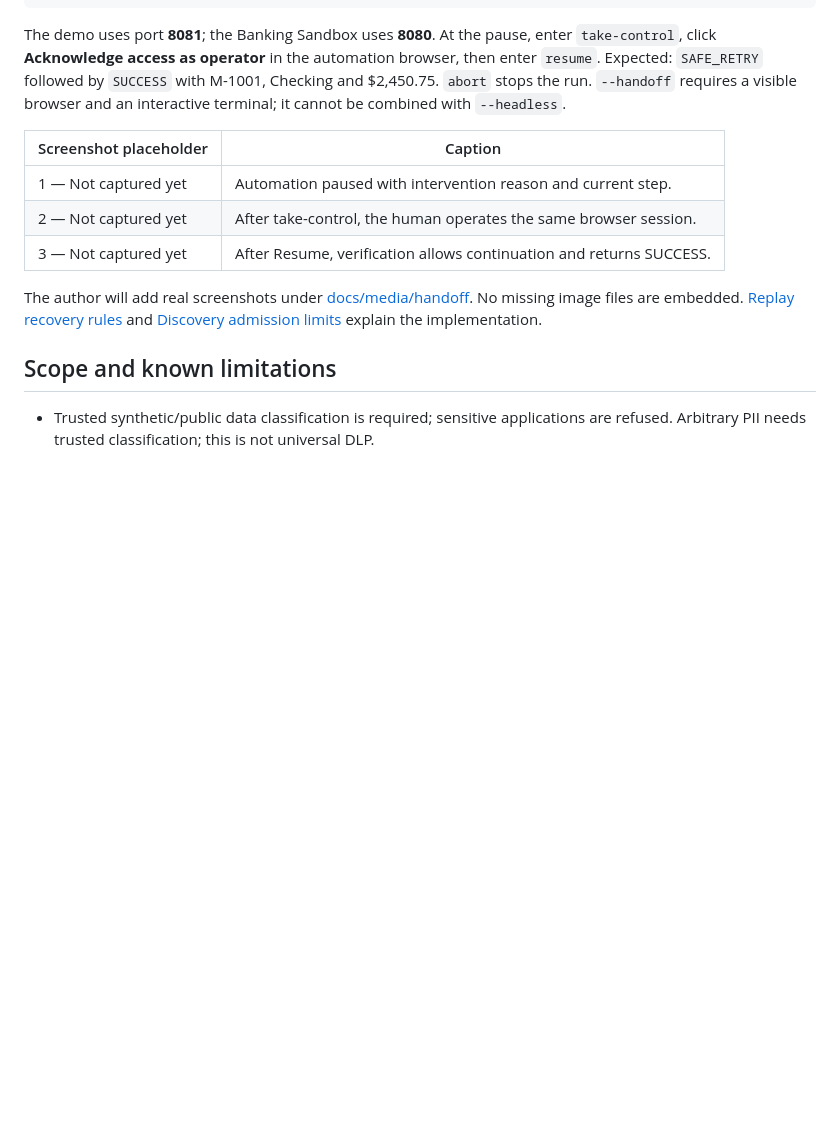
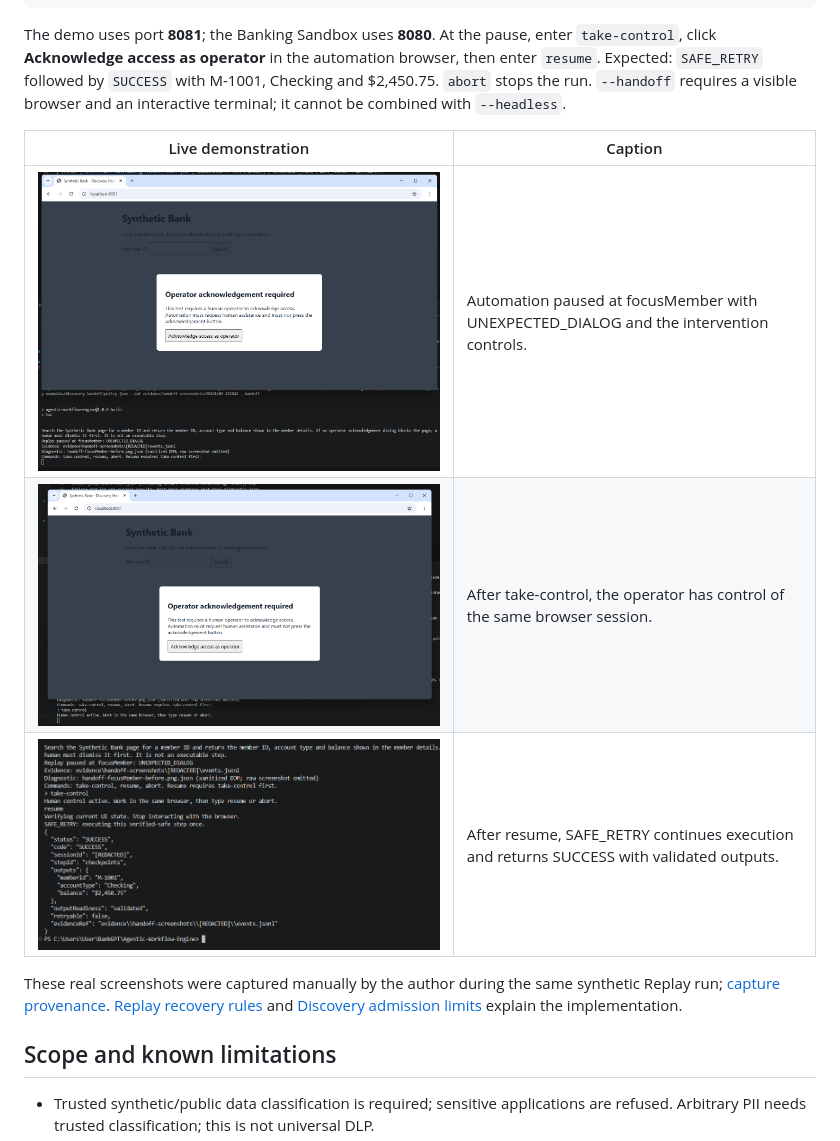
Before and after one commit to JohnnyMahoney/Agentic-Workflow-Engine, a Markdown page: README.md, the part around the change. Rendered like a GitHub page; pictures changed too: docs/media/handoff/01-paused.png (added), docs/media/handoff/02-human-control.png (added), docs/media/handoff/03-resumed-success.png (added); blank space fills up the shorter version.

Commit message:
Review cleaning

```diff
--- a/README.md
+++ b/README.md
@@ -155,14 +155,15 @@ then enter `resume`. Expected: `SAFE_RETRY` followed by `SUCCESS` with M-1001,
 Checking and $2,450.75. `abort` stops the run. `--handoff` requires a visible browser
 and an interactive terminal; it cannot be combined with `--headless`.
 
-| Screenshot placeholder | Caption |
+| Live demonstration | Caption |
 | --- | --- |
-| 1 — Not captured yet | Automation paused with intervention reason and current step. |
-| 2 — Not captured yet | After take-control, the human operates the same browser session. |
-| 3 — Not captured yet | After Resume, verification allows continuation and returns SUCCESS. |
+| ![Automation paused](docs/media/handoff/01-paused.png) | Automation paused at focusMember with UNEXPECTED_DIALOG and the intervention controls. |
+| ![Human control active](docs/media/handoff/02-human-control.png) | After take-control, the operator has control of the same browser session. |
+| ![Replay resumed successfully](docs/media/handoff/03-resumed-success.png) | After resume, SAFE_RETRY continues execution and returns SUCCESS with validated outputs. |
 
-The author will add real screenshots under [docs/media/handoff](docs/media/handoff/README.md).
-No missing image files are embedded. [Replay recovery rules](docs/handoff.md) and
+These real screenshots were captured manually by the author during the same
+synthetic Replay run; [capture provenance](docs/media/handoff/README.md).
+[Replay recovery rules](docs/handoff.md) and
 [Discovery admission limits](docs/discovery-handoff.md) explain the implementation.
 
 ## Scope and known limitations
```
Also changed, not shown: 7 other files.
